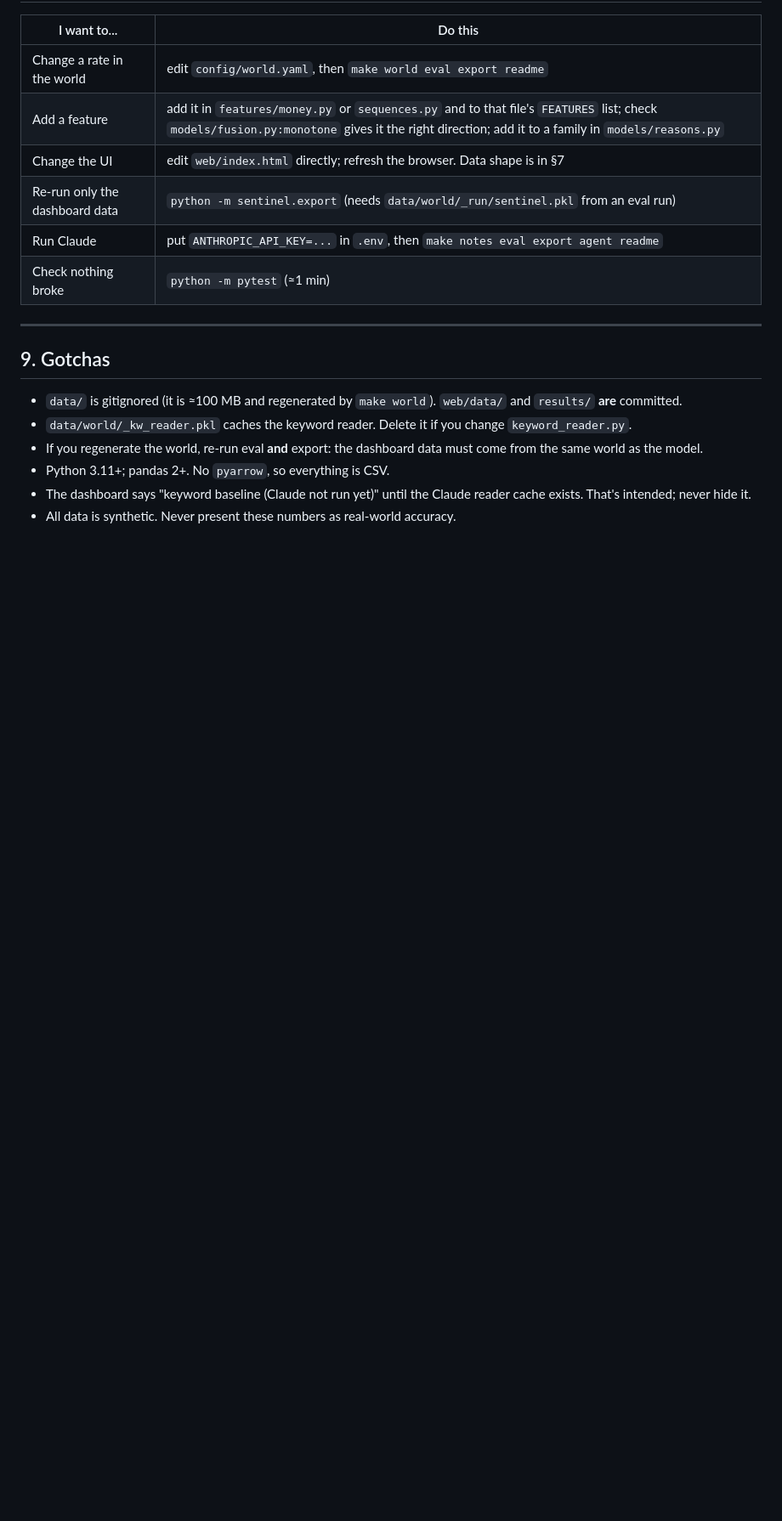
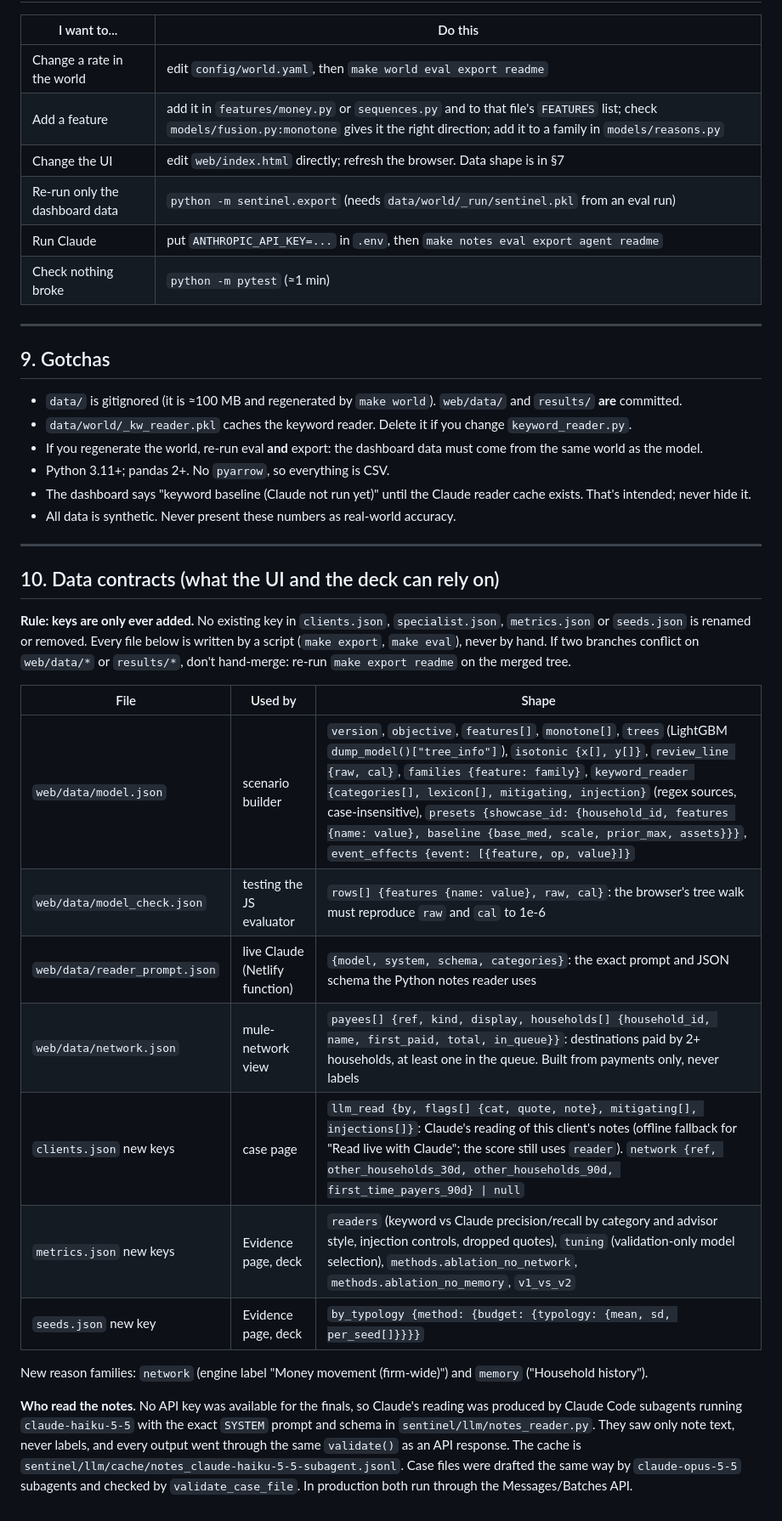
Before and after one commit to hansika-grover/cmdalpha-lpl, a Markdown page: docs/CONTEXT.md, the part around the change. Shown at 85% size. Drawn GitHub-style; blank space fills up the shorter version.

Commit message:
Docs: data contracts for model.json, network.json, reader prompt and new keys
Co-Authored-By: Claude Opus 5.5 <noreply@anthropic.com>

```diff
--- a/docs/CONTEXT.md
+++ b/docs/CONTEXT.md
@@ -254,3 +254,29 @@ case_file {claims[] {text, record_ids}, deadlines, recommended_action, generated
 * The dashboard says "keyword baseline (Claude not run yet)" until the Claude reader cache exists. That's intended; never
   hide it.
 * All data is synthetic. Never present these numbers as real-world accuracy.
+
+---
+
+## 10. Data contracts (what the UI and the deck can rely on)
+
+**Rule: keys are only ever added.** No existing key in `clients.json`, `specialist.json`, `metrics.json` or `seeds.json`
+is renamed or removed. Every file below is written by a script (`make export`, `make eval`), never by hand. If two
+branches conflict on `web/data/*` or `results/*`, don't hand-merge: re-run `make export readme` on the merged tree.
+
+| File | Used by | Shape |
+|---|---|---|
+| `web/data/model.json` | scenario builder | `version`, `objective`, `features[]`, `monotone[]`, `trees` (LightGBM `dump_model()["tree_info"]`), `isotonic {x[], y[]}`, `review_line {raw, cal}`, `families {feature: family}`, `keyword_reader {categories[], lexicon[], mitigating, injection}` (regex sources, case-insensitive), `presets {showcase_id: {household_id, features {name: value}, baseline {base_med, scale, prior_max, assets}}}`, `event_effects {event: [{feature, op, value}]}` |
+| `web/data/model_check.json` | testing the JS evaluator | `rows[] {features {name: value}, raw, cal}`: the browser's tree walk must reproduce `raw` and `cal` to 1e-6 |
+| `web/data/reader_prompt.json` | live Claude (Netlify function) | `{model, system, schema, categories}`: the exact prompt and JSON schema the Python notes reader uses |
+| `web/data/network.json` | mule-network view | `payees[] {ref, kind, display, households[] {household_id, name, first_paid, total, in_queue}}`: destinations paid by 2+ households, at least one in the queue. Built from payments only, never labels |
+| `clients.json` new keys | case page | `llm_read {by, flags[] {cat, quote, note}, mitigating[], injections[]}`: Claude's reading of this client's notes (offline fallback for "Read live with Claude"; the score still uses `reader`). `network {ref, other_households_30d, other_households_90d, first_time_payers_90d} \| null` |
+| `metrics.json` new keys | Evidence page, deck | `readers` (keyword vs Claude precision/recall by category and advisor style, injection controls, dropped quotes), `tuning` (validation-only model selection), `methods.ablation_no_network`, `methods.ablation_no_memory`, `v1_vs_v2` |
+| `seeds.json` new key | Evidence page, deck | `by_typology {method: {budget: {typology: {mean, sd, per_seed[]}}}}` |
+
+New reason families: `network` (engine label "Money movement (firm-wide)") and `memory` ("Household history").
+
+**Who read the notes.** No API key was available for the finals, so Claude's reading was produced by Claude Code
+subagents running `claude-haiku-5-5` with the exact `SYSTEM` prompt and schema in `sentinel/llm/notes_reader.py`. They
+saw only note text, never labels, and every output went through the same `validate()` as an API response. The cache is
+`sentinel/llm/cache/notes_claude-haiku-5-5-subagent.jsonl`. Case files were drafted the same way by `claude-opus-5-5`
+subagents and checked by `validate_case_file`. In production both run through the Messages/Batches API.
```
